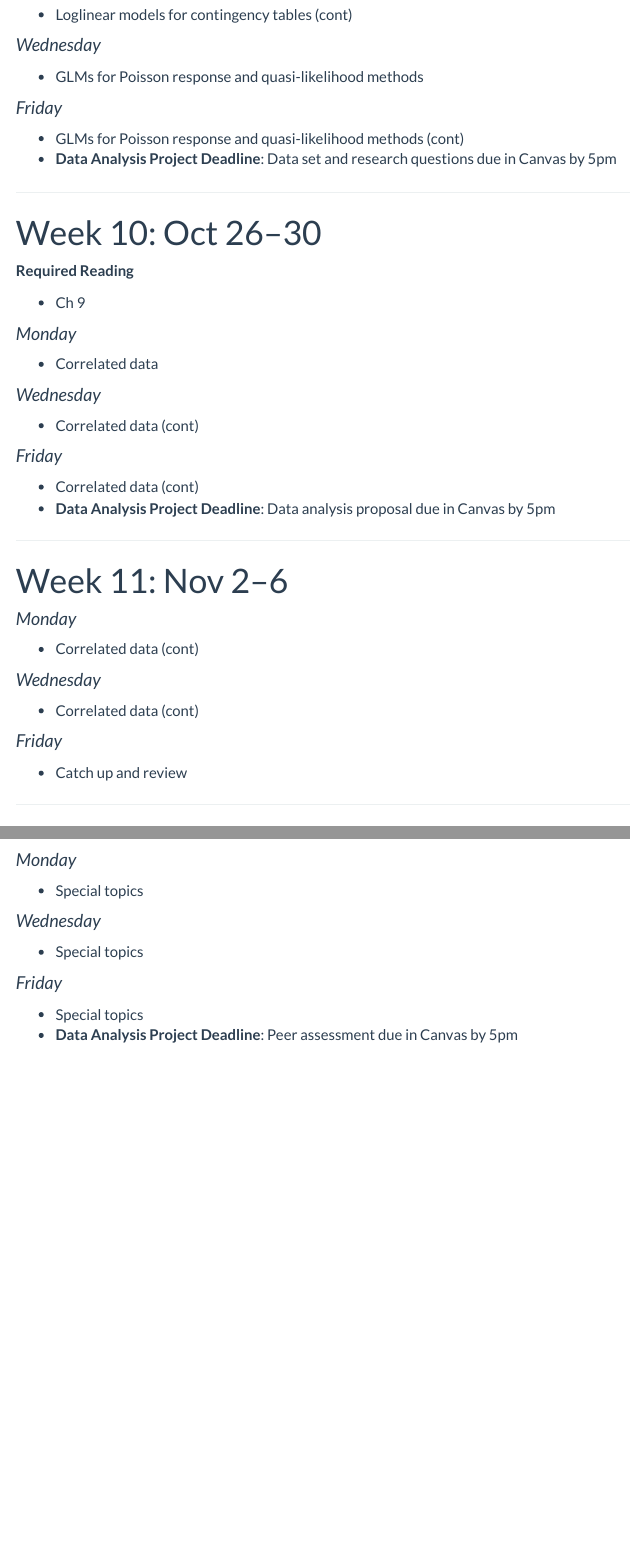
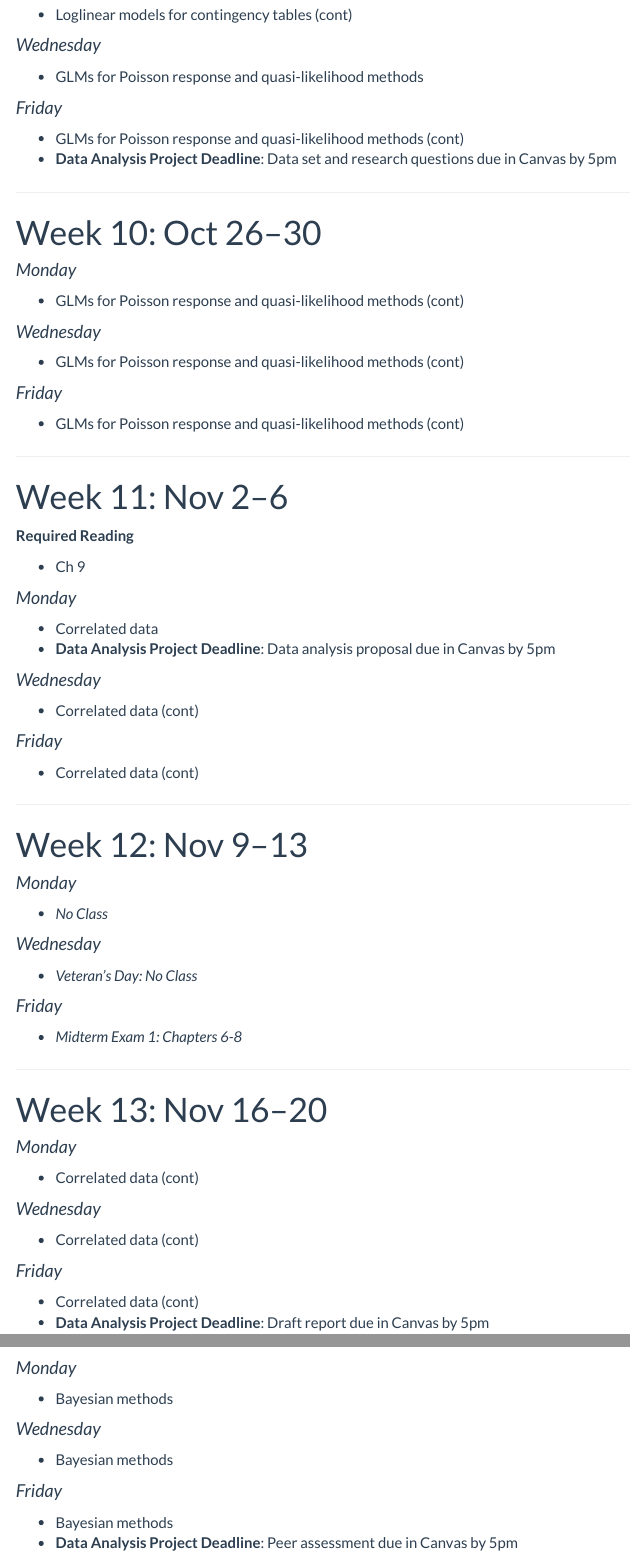
Before and after one commit to staceyhancock/stat539, an R Markdown document (calendar.Rmd): the page in a window 1100 px wide, from 3050 px down, and a second part further down, joined at a grey line. The pictures show the output file calendar.html that the author committed with the source, opened offline; library style sheets and scripts come from the installed R packages; menus at the side of the page are left out.

Commit message:
Update calendar

```diff
--- a/calendar.Rmd
+++ b/calendar.Rmd
@@ -201,6 +201,25 @@
 
 # Week 10: Oct 26--30
 
+
+#### _Monday_
+
+* GLMs for Poisson response and quasi-likelihood methods (cont)
+
+#### _Wednesday_
+
+* GLMs for Poisson response and quasi-likelihood methods (cont)
+
+#### _Friday_
+
+* GLMs for Poisson response and quasi-likelihood methods (cont)
+
+
+
+---
+
+# Week 11: Nov 2--6
+
 **Required Reading**
 
 * Ch 9
@@ -208,6 +227,7 @@
 #### _Monday_
 
 * Correlated data
+* **Data Analysis Project Deadline**: Data analysis proposal due in Canvas by 5pm
 
 #### _Wednesday_
 
@@ -216,24 +236,6 @@
 #### _Friday_
 
 * Correlated data (cont)
-* **Data Analysis Project Deadline**: Data analysis proposal due in Canvas by 5pm
-
-
----
-
-# Week 11: Nov 2--6
-
-#### _Monday_
-
-* Correlated data (cont)
-
-#### _Wednesday_
-
-* Correlated data (cont)
-
-#### _Friday_
-
-* Catch up and review
 
 ---
 
@@ -255,3 +257,17 @@
 
 # Week 13: Nov 16--20
 
+
+#### _Monday_
+
+* Correlated data (cont)
+
+
+#### _Wednesday_
+
+* Correlated data (cont)
+
+#### _Friday_
+
+* Correlated data (cont)
+* **Data Analysis Project Deadline**: Draft report due in Canvas by 5pm
@@ -285,14 +299,3 @@
-#### _Monday_
-
-* Special topics
-
-#### _Wednesday_
-
-* Special topics
-
-#### _Friday_
-
-* Special topics
 * **Data Analysis Project Deadline**: Peer assessment due in Canvas by 5pm
 
 
```
Also changed, not shown: calendar.html, calendar.Rmd (24 more changed lines).
